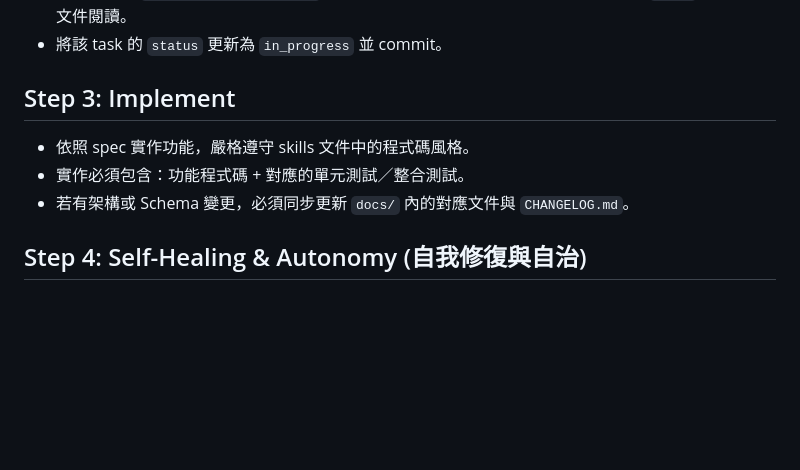
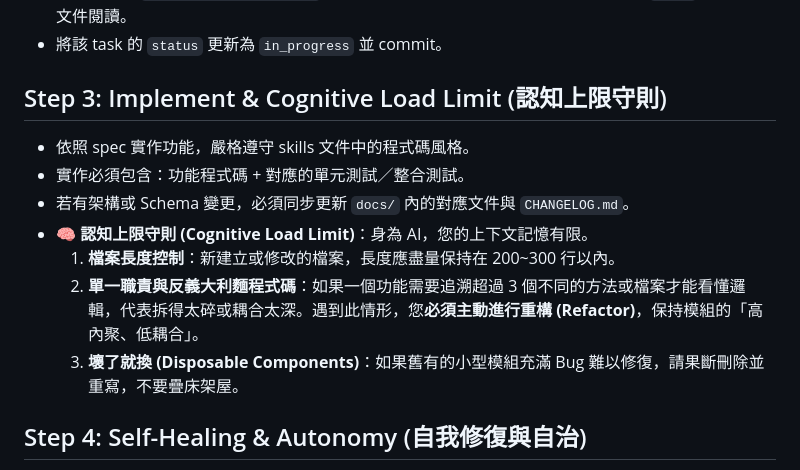
Before and after one commit to tibame201020/app-generator, a Markdown page: .agents/templates/AGENT_PROTOCOL.md, the part around the change. GitHub-like rendering; blank space fills up the shorter version.

Commit message:
feat(protocol): encode cognitive load limit and disposable component philosophy into worker protocol

```diff
--- a/.agents/templates/AGENT_PROTOCOL.md
+++ b/.agents/templates/AGENT_PROTOCOL.md
@@ -14,10 +14,14 @@
 - **重要：讀取 `docs/doc-categories.md` 知識庫索引**，並根據即將修改的模組，導航至 `docs/` 對應的子文件閱讀。
 - 將該 task 的 `status` 更新為 `in_progress` 並 commit。
 
-## Step 3: Implement
+## Step 3: Implement & Cognitive Load Limit (認知上限守則)
 - 依照 spec 實作功能，嚴格遵守 skills 文件中的程式碼風格。
 - 實作必須包含：功能程式碼 + 對應的單元測試／整合測試。
 - 若有架構或 Schema 變更，必須同步更新 `docs/` 內的對應文件與 `CHANGELOG.md`。
+- 🧠 **認知上限守則 (Cognitive Load Limit)**：身為 AI，您的上下文記憶有限。
+  1. **檔案長度控制**：新建立或修改的檔案，長度應盡量保持在 200~300 行以內。
+  2. **單一職責與反義大利麵程式碼**：如果一個功能需要追溯超過 3 個不同的方法或檔案才能看懂邏輯，代表拆得太碎或耦合太深。遇到此情形，您**必須主動進行重構 (Refactor)**，保持模組的「高內聚、低耦合」。
+  3. **壞了就換 (Disposable Components)**：如果舊有的小型模組充滿 Bug 難以修復，請果斷刪除並重寫，不要疊床架屋。
 
 ## Step 4: Self-Healing & Autonomy (自我修復與自治)
 - 雖然需嚴格遵守 Spec，但身為高階 Agent，**您被授權進行邏輯上的自我修復與環境適應**。
```
